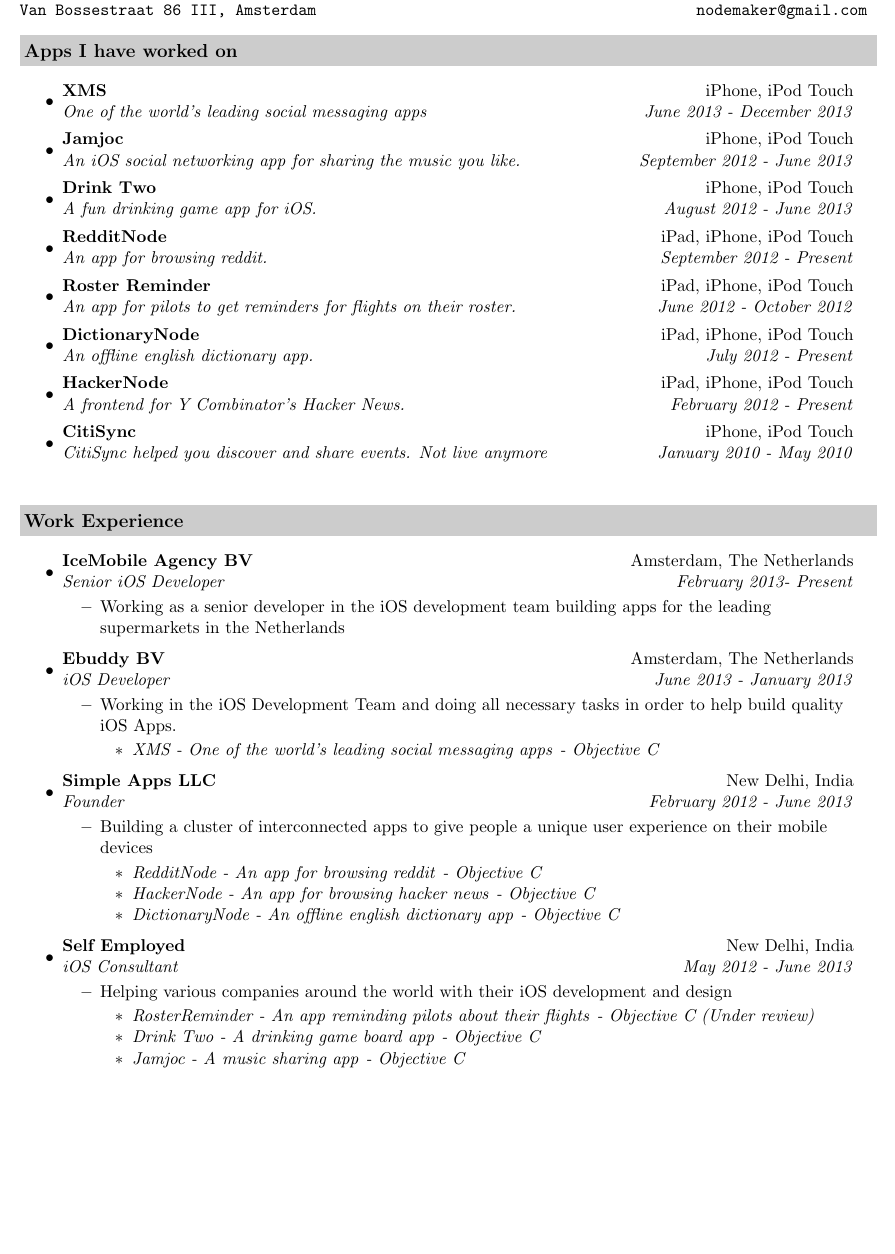
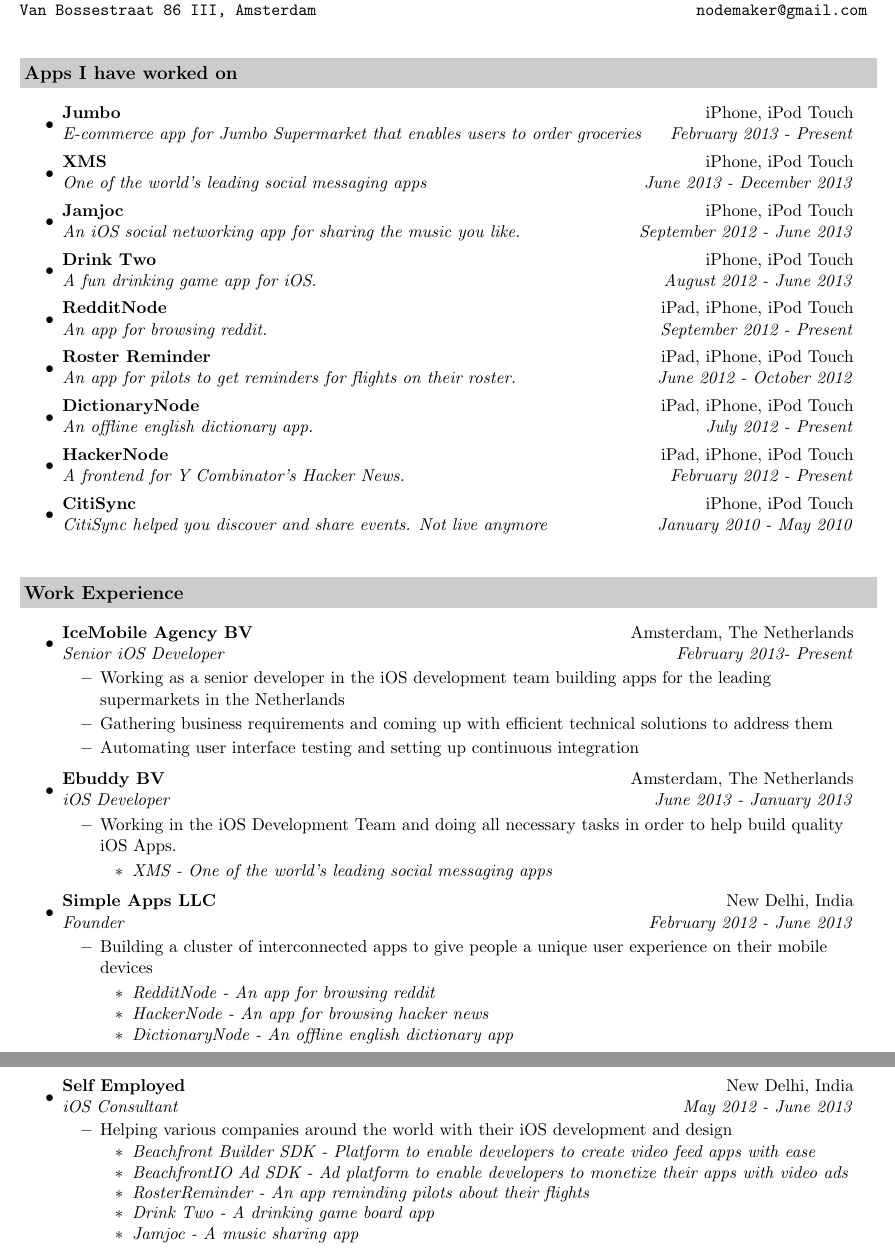
Before and after one commit to sumchattering/Resume, a LaTeX CV (resume.tex): part of page 1 of 2 before the commit and two parts of pages 1 and 2 of 2 after it, the two joined at a grey line, cut so that both start at the same text, the shorter picture padded with empty space. Compiled offline with pdfLaTeX.

Commit message:
Resume update

```diff
--- a/resume.tex
+++ b/resume.tex
@@ -54,10 +54,12 @@
 \end{tabular*}
 \\
 
-\vspace{0.1in}
+\vspace{0.3in}
 
 \resheading{Apps I have worked on}
 \begin{itemize}
+\item
+  \ressubheading{Jumbo}{iPhone, iPod Touch}{E-commerce app for Jumbo Supermarket that enables users to order groceries}{February 2013 - Present}
 \item
   \ressubheading{\href{https://itunes.apple.com/ca/app/xms-unlimited-messaging.-better./id425154540?mt=8}{XMS}}{iPhone, iPod Touch}{One of the world's leading social messaging apps}{June 2013 - December 2013}
 \item
@@ -85,6 +87,8 @@
     \ressubheading{\href{http://www.icemobile.com}{IceMobile Agency BV}}{Amsterdam, The Netherlands}{Senior iOS Developer}{February 2013- Present}
     \begin{itemize}
         \resitem{Working as a senior developer in the iOS development team building apps for the leading supermarkets in the Netherlands}
+        \resitem{Gathering business requirements and coming up with efficient technical solutions to address them}
+        \resitem{Automating user interface testing and setting up continuous integration}
     \end{itemize}
 
 \item
@@ -92,7 +96,7 @@
     \begin{itemize}
         \resitem{Working in the iOS Development Team and doing all necessary tasks in order to help build quality iOS Apps.}
 	\begin{itemize}
-             \resitem{\href{https://itunes.apple.com/ca/app/xms-unlimited-messaging.-better./id425154540?mt=8}{\emph{XMS - One of the world's leading social messaging apps}}\emph{ - Objective C}}
+             \resitem{\href{https://itunes.apple.com/ca/app/xms-unlimited-messaging.-better./id425154540?mt=8}{\emph{XMS - One of the world's leading social messaging apps}}}
         \end{itemize}
     \end{itemize}
 
@@ -101,19 +105,23 @@
     \begin{itemize}
         \resitem{\href{http://www.nodemesh.net}{Building a cluster of interconnected apps to give people a unique user experience on their mobile devices}}
         \begin{itemize}
-           \resitem{\href{https://itunes.apple.com/ca/app/redditnode/id555533903?mt=8}{\emph{RedditNode - An app for browsing reddit}}\emph{ - Objective C}}
-            \resitem{\href{https://itunes.apple.com/ca/app/hackernode/id473882597?mt=8}{\emph{HackerNode - An app for browsing hacker news}}\emph{ - Objective C}}
-            \resitem{\href{https://itunes.apple.com/ca/app/dictionarynode/id538492050?mt=8}{\emph{DictionaryNode - An offline english dictionary app}}\emph{ - Objective C}}
+           \resitem{\href{https://itunes.apple.com/ca/app/redditnode/id555533903?mt=8}{\emph{RedditNode - An app for browsing reddit}}}
+            \resitem{\href{https://itunes.apple.com/ca/app/hackernode/id473882597?mt=8}{\emph{HackerNode - An app for browsing hacker news}}}
+            \resitem{\href{https://itunes.apple.com/ca/app/dictionarynode/id538492050?mt=8}{\emph{DictionaryNode - An offline english dictionary app}}}
         \end{itemize}
     \end{itemize}
+
+\vspace{0.4in}
 
 \item
     \ressubheading{{Self Employed}}{New Delhi, India}{iOS Consultant}{May 2012 - June 2013}
     \begin{itemize}
         \resitem{Helping various companies around the world with their iOS development and design}
         \begin{itemize}
-           \resitem{\href{https://itunes.apple.com/us/app/sg-pilots-roster-reminder/id561001503}{\emph{RosterReminder - An app reminding pilots about their flights}}\emph{ - Objective C (Under review)}}
-            \resitem{\href{https://itunes.apple.com/tr/app/drink-two-college-party-drinking/id590014833?mt=8}{\emph{Drink Two - A drinking game board app}}\emph{ - Objective C }}
-            \resitem{\href{https://itunes.apple.com/us/app/earhead/id585869906?mt=8}{\emph{Jamjoc - A music sharing app}}\emph{ - Objective C }}
+           \resitem{\href{https://github.com/beachfront/videosdk-ios}{\emph{Beachfront Builder SDK - Platform to enable developers to create video feed apps with ease}}}
+          \resitem{\href{https://github.com/beachfront/beachfront-io-ios-sdk}{\emph{BeachfrontIO Ad SDK - Ad platform to enable developers to monetize their apps with video ads}}}
+           \resitem{\href{https://itunes.apple.com/us/app/sg-pilots-roster-reminder/id561001503}{\emph{RosterReminder - An app reminding pilots about their flights}}}
+            \resitem{\href{https://itunes.apple.com/tr/app/drink-two-college-party-drinking/id590014833?mt=8}{\emph{Drink Two - A drinking game board app}}}
+            \resitem{\href{https://itunes.apple.com/us/app/earhead/id585869906?mt=8}{\emph{Jamjoc - A music sharing app}}}
         \end{itemize}
     \end{itemize}
@@ -125,5 +131,3 @@
     \begin{itemize}
         \resitem{Worked on several iOS Development projects and helped automate various tasks}
         \begin{itemize}
-            \resitem{\href{http://itunes.apple.com/us/app/usher-by-microstrategy/id477543403}{\emph{Usher - An app for managing events}}\emph{ - Objective C}}
-             \resitem{\href{http://itunes.apple.com/us/app/alert-for-iphone/id442981988?mt=8&ls=1}{\emph{Alert - An app for interacting with customers through facebook}}\emph{ - Objective C}}
```
Also changed, not shown: resume.pdf, resume.tex (8 more changed lines).
